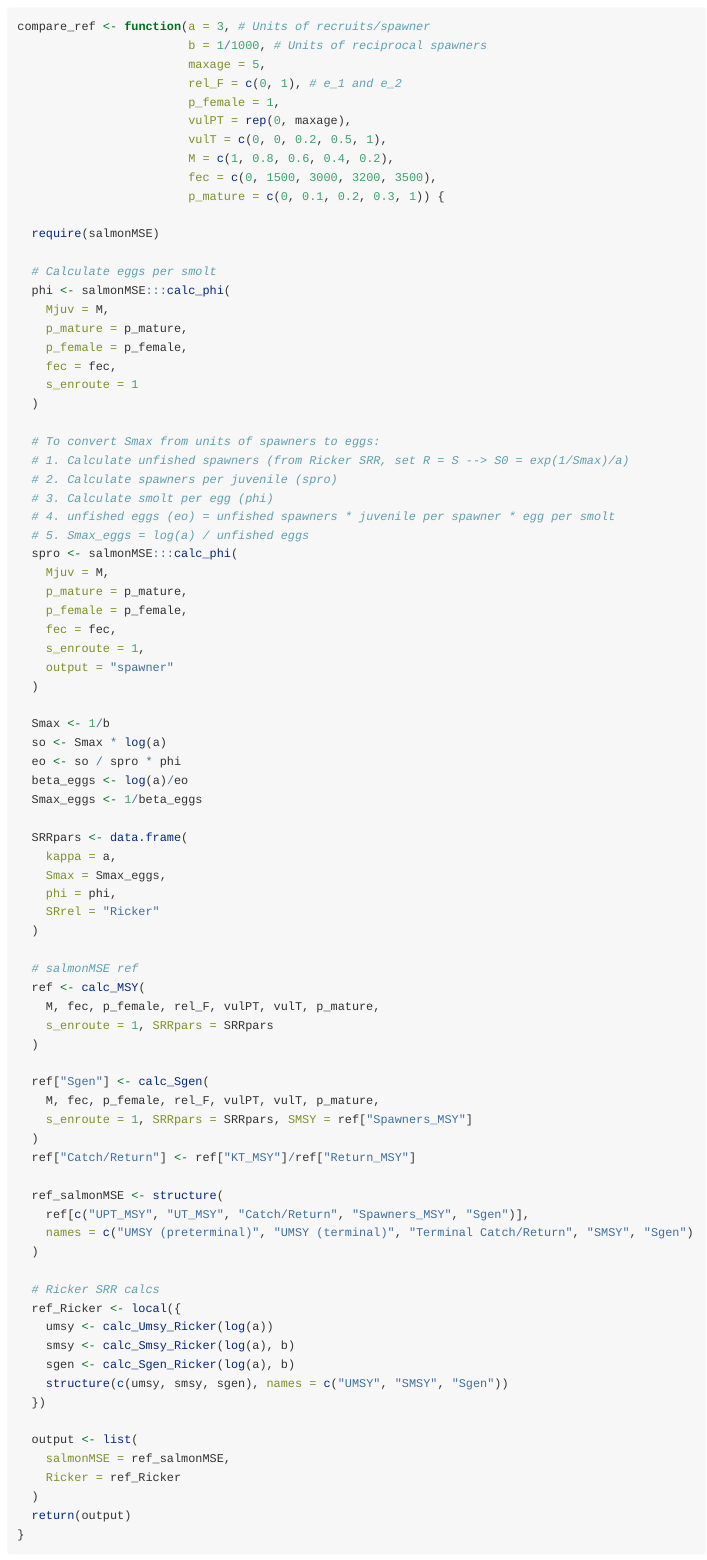
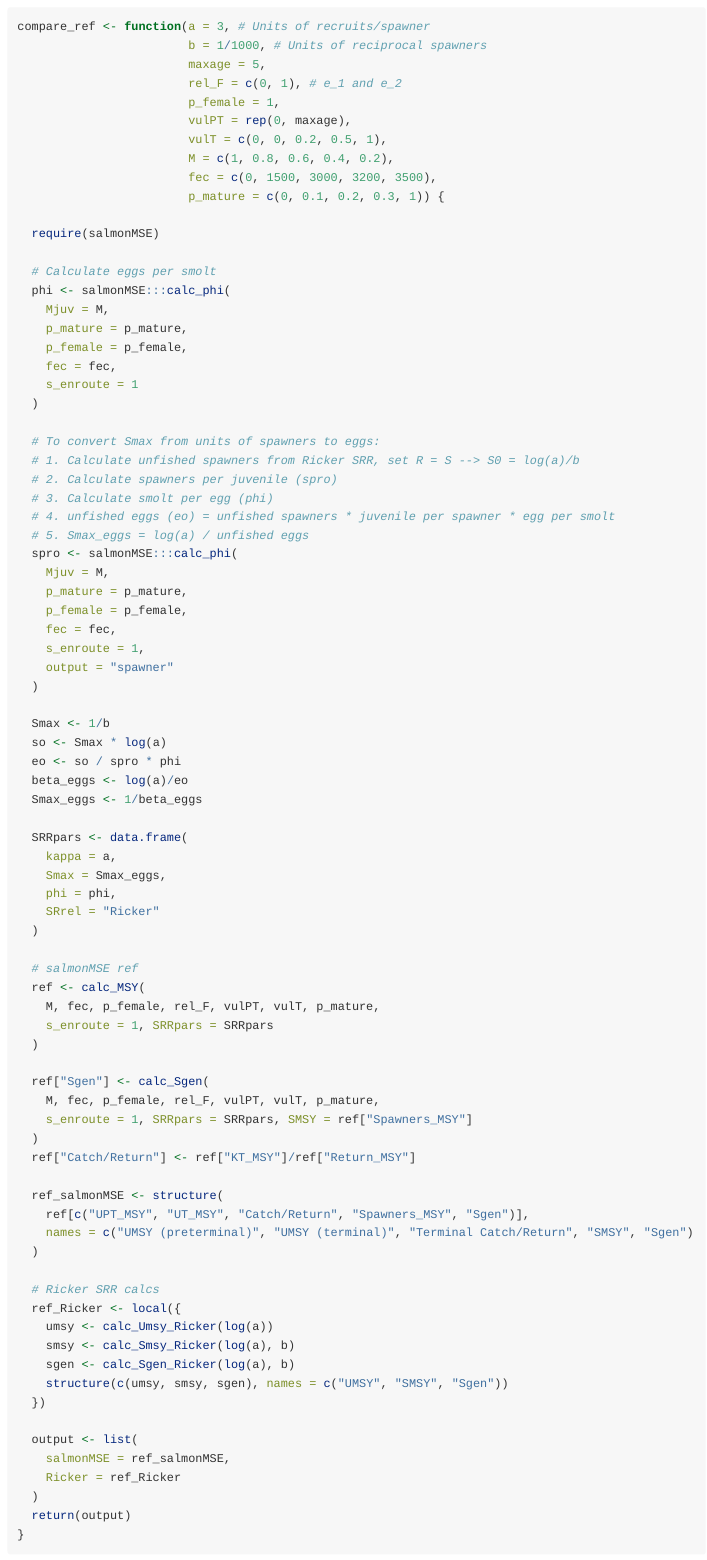
Before and after one commit to Blue-Matter/salmonMSE, an R Markdown document (vignettes/ref.Rmd): the page in a window 1100 px wide, from 2280 px down. Rendered offline with R 4.5, knitr and Pandoc, with nearby package versions; some code elsewhere in the file could not run offline.

Commit message:
Fix typo

```diff
--- a/vignettes/ref.Rmd
+++ b/vignettes/ref.Rmd
@@ -158,7 +158,7 @@ compare_ref <- function(a = 3, # Units of recruits/spawner
   )
 
   # To convert Smax from units of spawners to eggs:
-  # 1. Calculate unfished spawners (from Ricker SRR, set R = S --> S0 = exp(1/Smax)/a)
+  # 1. Calculate unfished spawners from Ricker SRR, set R = S --> S0 = log(a)/b
   # 2. Calculate spawners per juvenile (spro)
   # 3. Calculate smolt per egg (phi)
   # 4. unfished eggs (eo) = unfished spawners * juvenile per spawner * egg per smolt
```
Also changed, not shown: examples/06_Ricker_SRR.R (+1 -1 lines).
